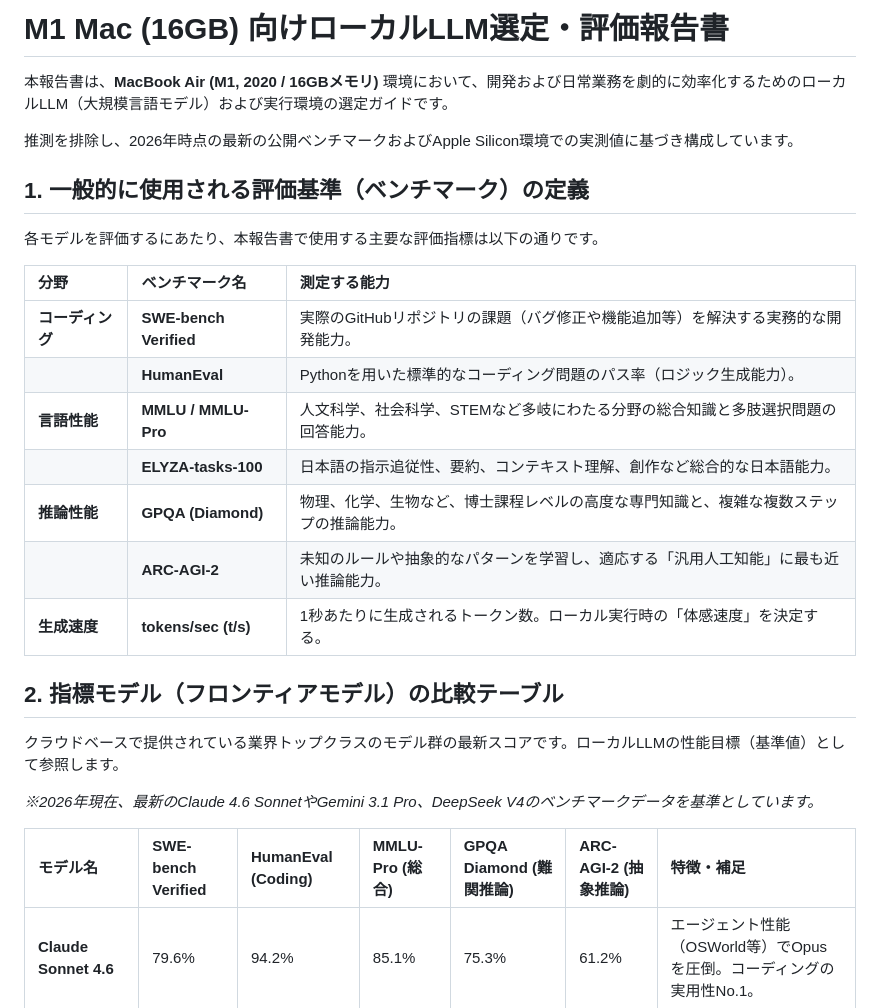
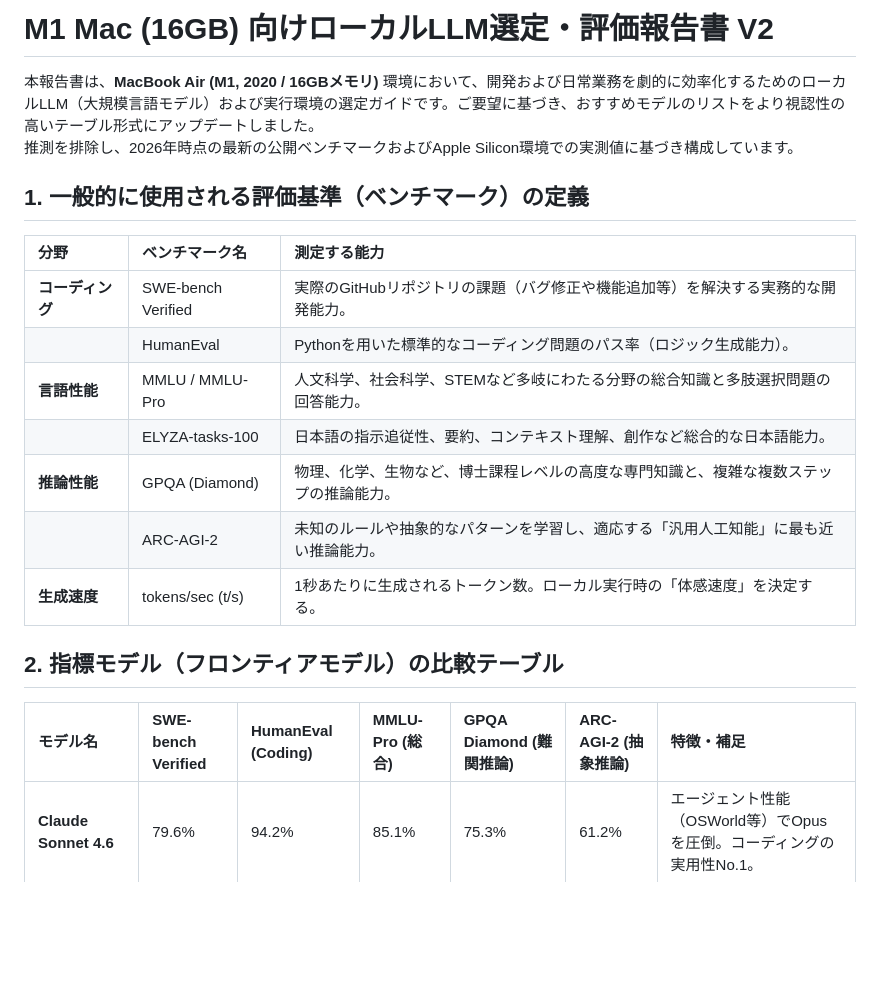
Before and after one commit to funaryou-learning-path/LocalLLMMemo, a Markdown page: gemini.md, the part around one of its changes. Drawn GitHub-style; blank space fills up the shorter version.

```diff
--- a/gemini.md
+++ b/gemini.md
@@ -1,30 +1,23 @@
-# **M1 Mac (16GB) 向けローカルLLM選定・評価報告書**
+# **M1 Mac (16GB) 向けローカルLLM選定・評価報告書 V2**
 
-本報告書は、**MacBook Air (M1, 2020 / 16GBメモリ)** 環境において、開発および日常業務を劇的に効率化するためのローカルLLM（大規模言語モデル）および実行環境の選定ガイドです。
-
+本報告書は、**MacBook Air (M1, 2020 / 16GBメモリ)** 環境において、開発および日常業務を劇的に効率化するためのローカルLLM（大規模言語モデル）および実行環境の選定ガイドです。ご要望に基づき、おすすめモデルのリストをより視認性の高いテーブル形式にアップデートしました。
 推測を排除し、2026年時点の最新の公開ベンチマークおよびApple Silicon環境での実測値に基づき構成しています。
 
 ## **1\. 一般的に使用される評価基準（ベンチマーク）の定義**
 
-各モデルを評価するにあたり、本報告書で使用する主要な評価指標は以下の通りです。
-
-| 分野 | ベンチマーク名 | 測定する能力 |
+| 分野 | ベンチマーク名 | 測定する能力   |
 | :---- | :---- | :---- |
-| **コーディング** | **SWE-bench Verified** | 実際のGitHubリポジトリの課題（バグ修正や機能追加等）を解決する実務的な開発能力。 |
-|  | **HumanEval** | Pythonを用いた標準的なコーディング問題のパス率（ロジック生成能力）。 |
-| **言語性能** | **MMLU / MMLU-Pro** | 人文科学、社会科学、STEMなど多岐にわたる分野の総合知識と多肢選択問題の回答能力。 |
-|  | **ELYZA-tasks-100** | 日本語の指示追従性、要約、コンテキスト理解、創作など総合的な日本語能力。 |
-| **推論性能** | **GPQA (Diamond)** | 物理、化学、生物など、博士課程レベルの高度な専門知識と、複雑な複数ステップの推論能力。 |
-|  | **ARC-AGI-2** | 未知のルールや抽象的なパターンを学習し、適応する「汎用人工知能」に最も近い推論能力。 |
-| **生成速度** | **tokens/sec (t/s)** | 1秒あたりに生成されるトークン数。ローカル実行時の「体感速度」を決定する。 |
+| **コーディング** | SWE-bench Verified | 実際のGitHubリポジトリの課題（バグ修正や機能追加等）を解決する実務的な開発能力。 |
+|  | HumanEval | Pythonを用いた標準的なコーディング問題のパス率（ロジック生成能力）。 |
+| **言語性能** | MMLU / MMLU-Pro | 人文科学、社会科学、STEMなど多岐にわたる分野の総合知識と多肢選択問題の回答能力。 |
+|  | ELYZA-tasks-100 | 日本語の指示追従性、要約、コンテキスト理解、創作など総合的な日本語能力。 |
+| **推論性能** | GPQA (Diamond) | 物理、化学、生物など、博士課程レベルの高度な専門知識と、複雑な複数ステップの推論能力。 |
+|  | ARC-AGI-2 | 未知のルールや抽象的なパターンを学習し、適応する「汎用人工知能」に最も近い推論能力。 |
+| **生成速度** | tokens/sec (t/s) | 1秒あたりに生成されるトークン数。ローカル実行時の「体感速度」を決定する。 |
 
 ## **2\. 指標モデル（フロンティアモデル）の比較テーブル**
 
-クラウドベースで提供されている業界トップクラスのモデル群の最新スコアです。ローカルLLMの性能目標（基準値）として参照します。
-
-*※2026年現在、最新のClaude 4.6 SonnetやGemini 3.1 Pro、DeepSeek V4のベンチマークデータを基準としています。*
-
-| モデル名 | SWE-bench Verified | HumanEval (Coding) | MMLU-Pro (総合) | GPQA Diamond (難関推論) | ARC-AGI-2 (抽象推論) | 特徴・補足 |
+| モデル名 | SWE-bench Verified | HumanEval (Coding) | MMLU-Pro (総合) | GPQA Diamond (難関推論) | ARC-AGI-2 (抽象推論) | 特徴・補足   |
 | :---- | :---- | :---- | :---- | :---- | :---- | :---- |
 | **Claude Sonnet 4.6** | 79.6% | 94.2% | 85.1% | 75.3% | 61.2% | エージェント性能（OSWorld等）でOpusを圧倒。コーディングの実用性No.1。 |
 | **Gemini 3.1 Pro** | 80.6% | 95.0% | 91.0% | 94.3% | 77.1% | 100万トークン対応。ARC-AGI-2で驚異的なスコアを記録した最高峰推論モデル。 |
```
Also changed, not shown: other parts of gemini.md (+37 -67 lines).
